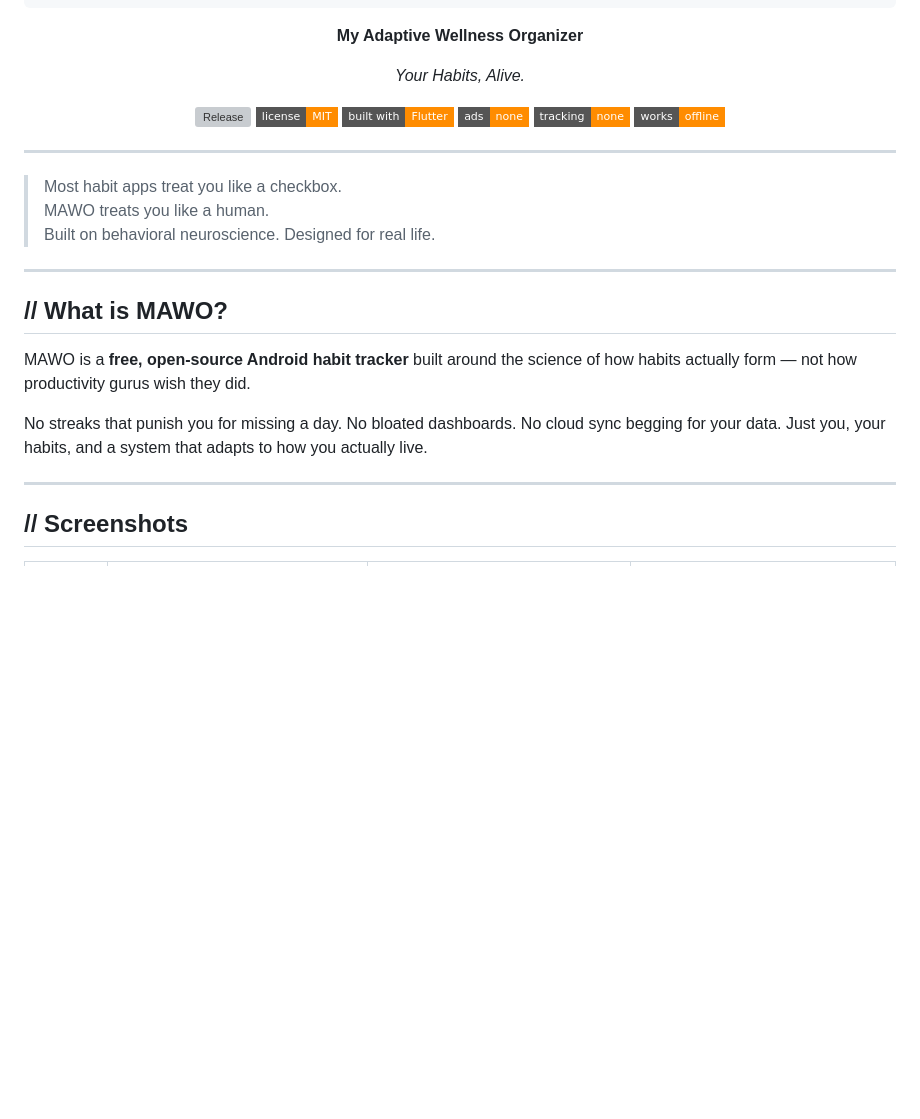
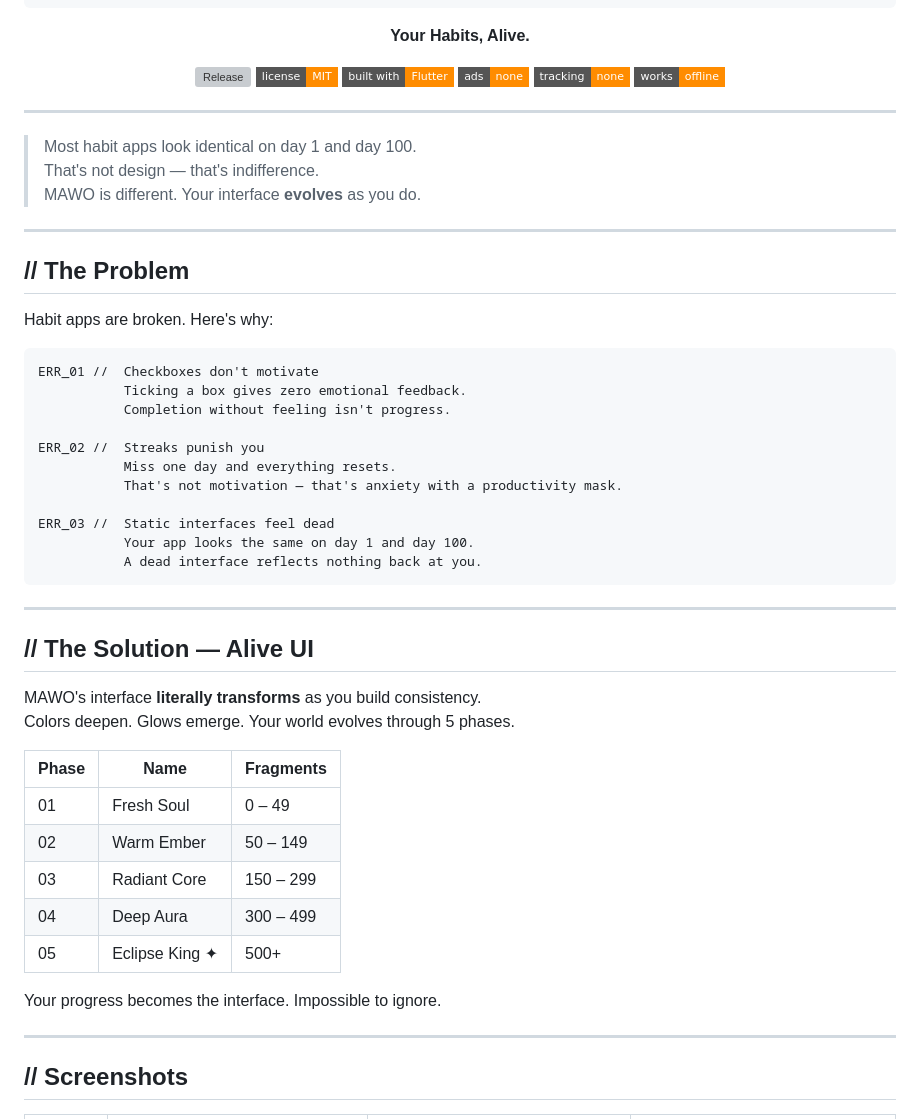
Before and after one commit to vijayarkananduri/theMAWO, a Markdown page: README.md, the part around one of its changes. GitHub-like rendering; badges without logos; blank space fills up the shorter version; grey boxes are pictures that could not be loaded.

````diff
--- a/README.md
+++ b/README.md
@@ -9,9 +9,7 @@
 ╚═╝     ╚═╝╚═╝  ╚═╝ ╚══╝╚══╝  ╚═════╝
 ```
 
-**My Adaptive Wellness Organizer**
-
-*Your Habits, Alive.*
+**Your Habits, Alive.**
 
 [![Release](https://img.shields.io/github/v/release/thevijayarka/MAWO-Fixed?color=FF8C00&label=latest&style=flat-square)](https://github.com/thevijayarka/MAWO-Fixed/releases)
 [![License: MIT](https://img.shields.io/badge/license-MIT-FF8C00?style=flat-square)](LICENSE)
@@ -24,17 +22,46 @@
 
 ---
 
-> Most habit apps treat you like a checkbox.
-> MAWO treats you like a human.
-> Built on behavioral neuroscience. Designed for real life.
+> Most habit apps look identical on day 1 and day 100.
+> That's not design — that's indifference.
+> MAWO is different. Your interface **evolves** as you do.
 
 ---
 
-## // What is MAWO?
+## // The Problem
 
-MAWO is a **free, open-source Android habit tracker** built around the science of how habits actually form — not how productivity gurus wish they did.
+Habit apps are broken. Here's why:
 
-No streaks that punish you for missing a day. No bloated dashboards. No cloud sync begging for your data. Just you, your habits, and a system that adapts to how you actually live.
+```
+ERR_01 //  Checkboxes don't motivate
+           Ticking a box gives zero emotional feedback.
+           Completion without feeling isn't progress.
+
+ERR_02 //  Streaks punish you
+           Miss one day and everything resets.
+           That's not motivation — that's anxiety with a productivity mask.
+
+ERR_03 //  Static interfaces feel dead
+           Your app looks the same on day 1 and day 100.
+           A dead interface reflects nothing back at you.
+```
+
+---
+
+## // The Solution — Alive UI
+
+MAWO's interface **literally transforms** as you build consistency.
+Colors deepen. Glows emerge. Your world evolves through 5 phases.
+
+| Phase | Name | Fragments |
+|-------|------|-----------|
+| 01 | Fresh Soul | 0 – 49 |
+| 02 | Warm Ember | 50 – 149 |
+| 03 | Radiant Core | 150 – 299 |
+| 04 | Deep Aura | 300 – 499 |
+| 05 | Eclipse King ✦ | 500+ |
+
+Your progress becomes the interface. Impossible to ignore.
 
 ---
 
````
Also changed, not shown: other parts of README.md (+49 -31 lines).
